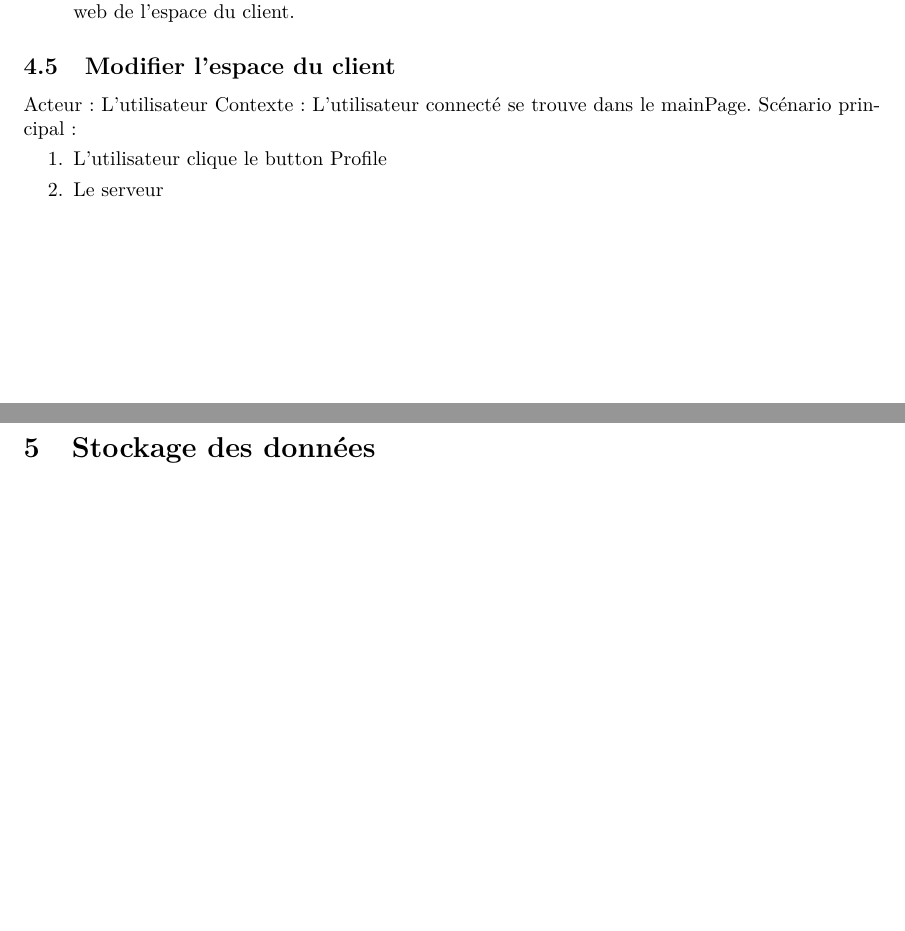
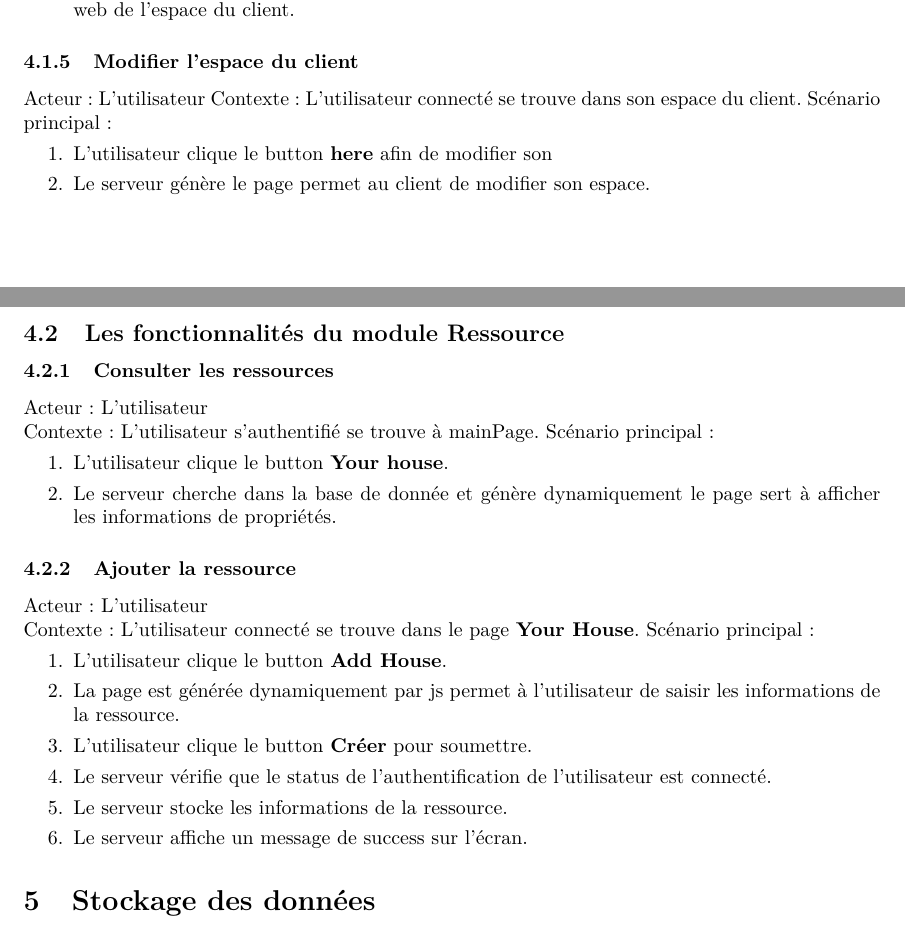
Before and after one commit to XIANQw/Hotel-Booking-Management-System, a LaTeX document (doc/rapport/pc3r_rapport.tex): two parts of pages 4 and 5 of 5, joined at a grey line, cut so that both start at the same text, the shorter picture padded with empty space. Compiled offline with XeLaTeX.

Commit message:
update report

```diff
--- a/doc/rapport/pc3r_rapport.tex
+++ b/doc/rapport/pc3r_rapport.tex
@@ -118,15 +121,37 @@ Scénario principal:
 	\item Le serveur crée l'espace du client et le stocke dans la base de données, ainsi que génère le page web de l'espace du client.
 \end{enumerate}
 
-\subsection{Modifier l'espace du client}
+\subsubsection{Modifier l'espace du client}
 Acteur: L'utilisateur
-Contexte: L'utilisateur connecté se trouve dans le mainPage.
+Contexte: L'utilisateur connecté se trouve dans son espace du client.
 Scénario principal:
 \begin{enumerate}
-	\item L'utilisateur clique le button Profile
-	\item Le serveur
+	\item L'utilisateur clique le button \textbf{here} afin de modifier son
+	\item Le serveur génère le page permet au client de modifier son espace.
 \end{enumerate}
 
+\subsection{Les fonctionnalités du module Ressource}
+\subsubsection{Consulter les ressources}
+Acteur: L'utilisateur\\
+Contexte: L'utilisateur s'authentifié se trouve à mainPage.
+Scénario principal:
+\begin{enumerate}
+	\item L'utilisateur clique le button \textbf{Your house}.
+	\item Le serveur cherche dans la base de donnée et génère dynamiquement le page sert à afficher les informations de propriétés.
+\end{enumerate}
+
+\subsubsection{Ajouter la ressource}
+Acteur: L'utilisateur\\
+Contexte: L'utilisateur connecté se trouve dans le page \textbf{Your House}.
+Scénario principal:
+\begin{enumerate}
+	\item L'utilisateur clique le button \textbf{Add House}.
+	\item La page est générée dynamiquement par js permet à l'utilisateur de saisir les informations de la ressource.
+	\item L'utilisateur clique le button \textbf{Créer} pour soumettre.
+	\item Le serveur vérifie que le status de l'authentification de l'utilisateur est connecté.
+	\item Le serveur stocke les informations de la ressource.
+	\item Le serveur affiche un message de success sur l'écran.
+\end{enumerate}
 
 
 
```
Also changed, not shown: doc/rapport/pc3r_rapport.pdf, doc/rapport/pc3r_rapport.tex (13 more changed lines), 4 other files.
